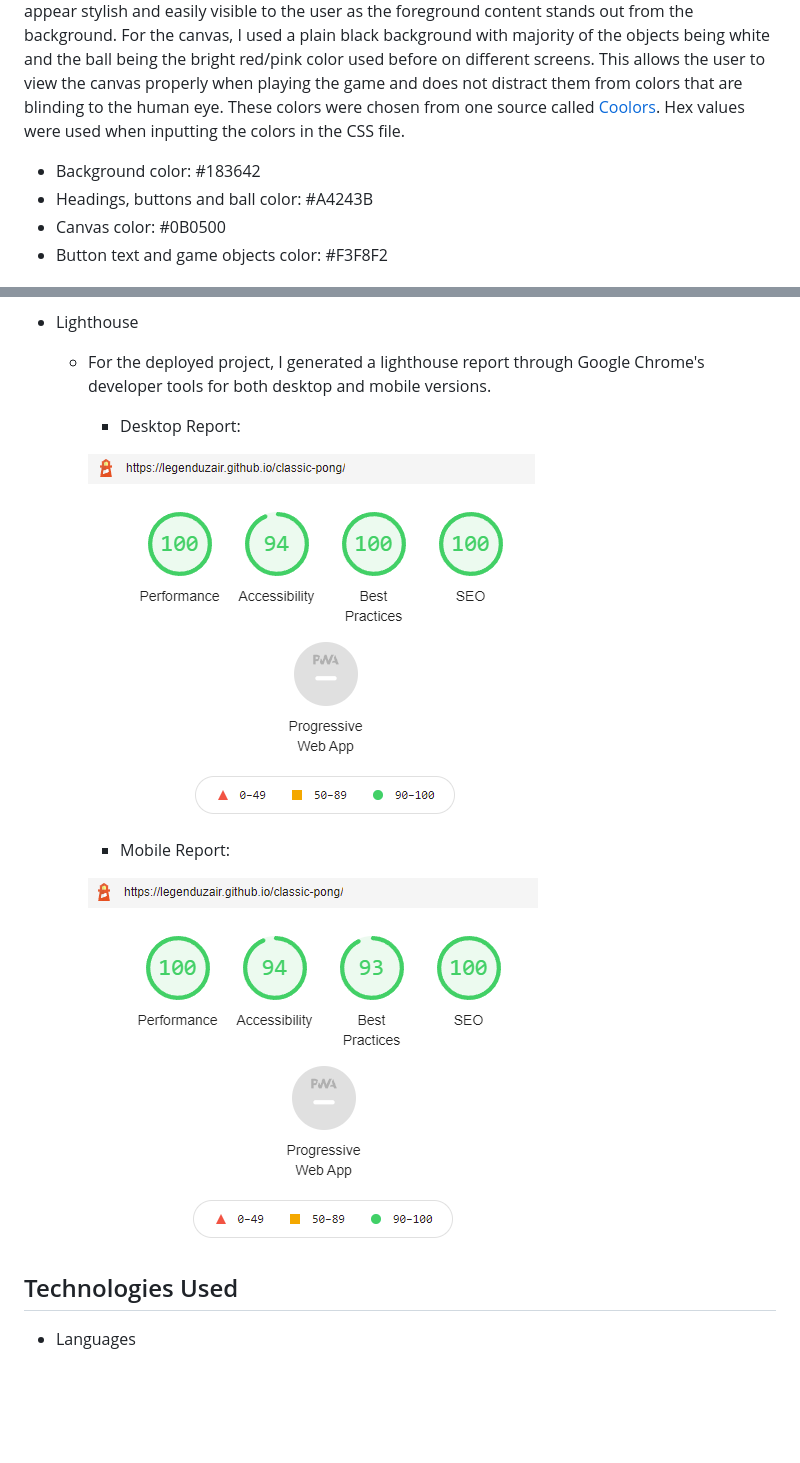
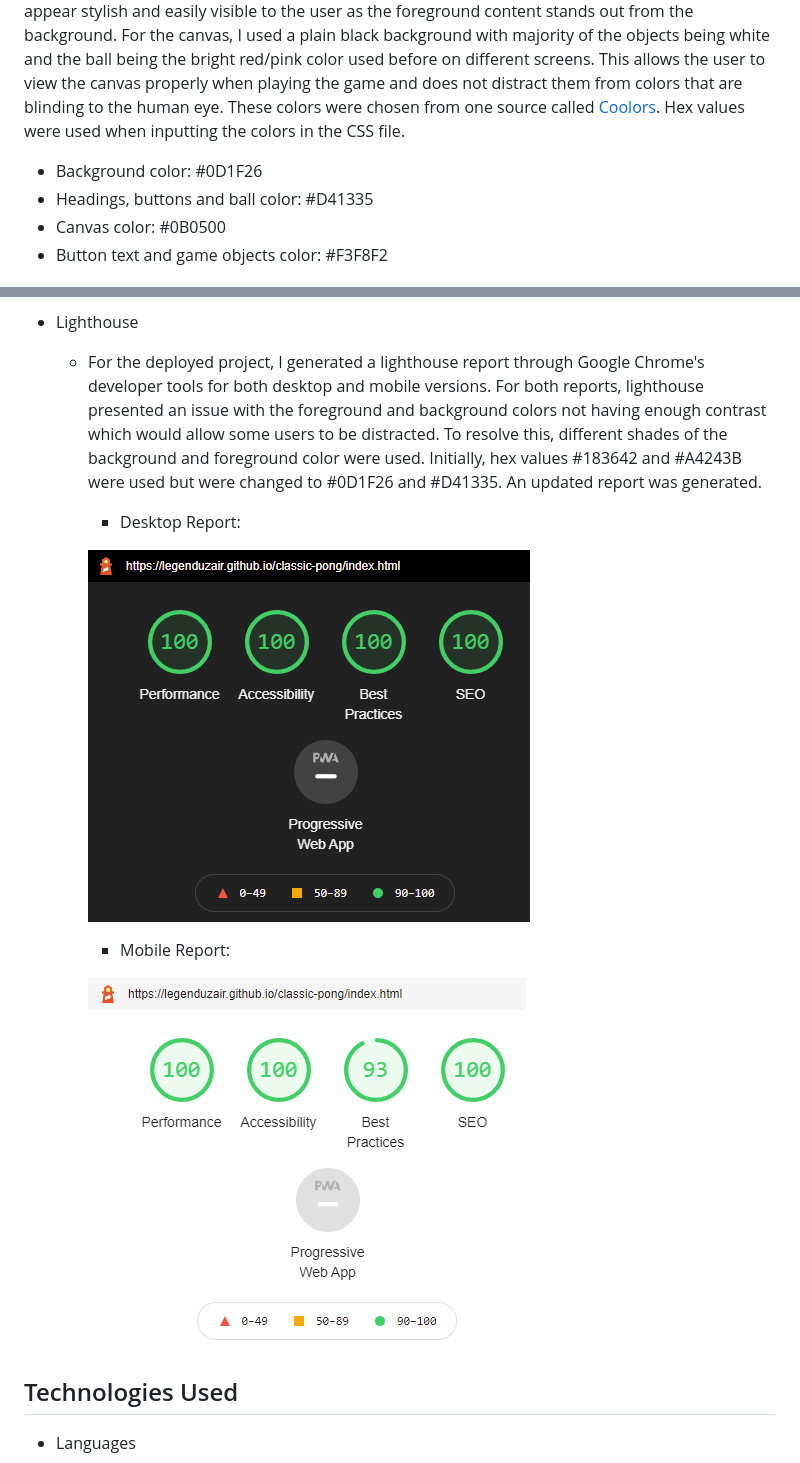
Before and after one commit to legenduzair/classic-pong, a Markdown page: README.md, 2 parts joined by grey strips. Rendered like a GitHub page; pictures changed too: documentation/screenshots/classicpong-lighthouse-desktop.png, documentation/screenshots/classicpong-lighthouse-mobile.png; blank space fills up the shorter version.

Commit message:
Add new screenshots of new lighthouse report, update testing section and color scheme sections on readme

```diff
--- a/README.md
+++ b/README.md
@@ -34,8 +34,8 @@ Before initiating the project, I planned the layout and structure of the game ac
 ## Color Scheme
 
 For the general color scheme of the project, I went with a smoky blue background with a bright red/pink color for the content structured on the various screens. When hovered over, the interactive buttons all light up white which fit the pink color of the buttons. This theme makes the project appear stylish and easily visible to the user as the foreground content stands out from the background. For the canvas, I used a plain black background with majority of the objects being white and the ball being the bright red/pink color used before on different screens. This allows the user to view the canvas properly when playing the game and does not distract them from colors that are blinding to the human eye. These colors were chosen from one source called [Coolors](https://coolors.co/). Hex values were used when inputting the colors in the CSS file.
-  - Background color: #183642
-  - Headings, buttons and ball color: #A4243B
+  - Background color: #0D1F26
+  - Headings, buttons and ball color: #D41335
   - Canvas color: #0B0500
   - Button text and game objects color: #F3F8F2
 
@@ -176,7 +176,7 @@ During and after development of Classic Pong, I encountered many bugs which need
 
   - Lighthouse
 
-    - For the deployed project, I generated a lighthouse report through Google Chrome's developer tools for both desktop and mobile versions.
+    - For the deployed project, I generated a lighthouse report through Google Chrome's developer tools for both desktop and mobile versions. For both reports, lighthouse presented an issue with the foreground and background colors not having enough contrast which would allow some users to be distracted. To resolve this, different shades of the background and foreground color were used. Initially, hex values #183642 and #A4243B were used but were changed to #0D1F26 and #D41335. An updated report was generated.
 
       - Desktop Report:
 
```
